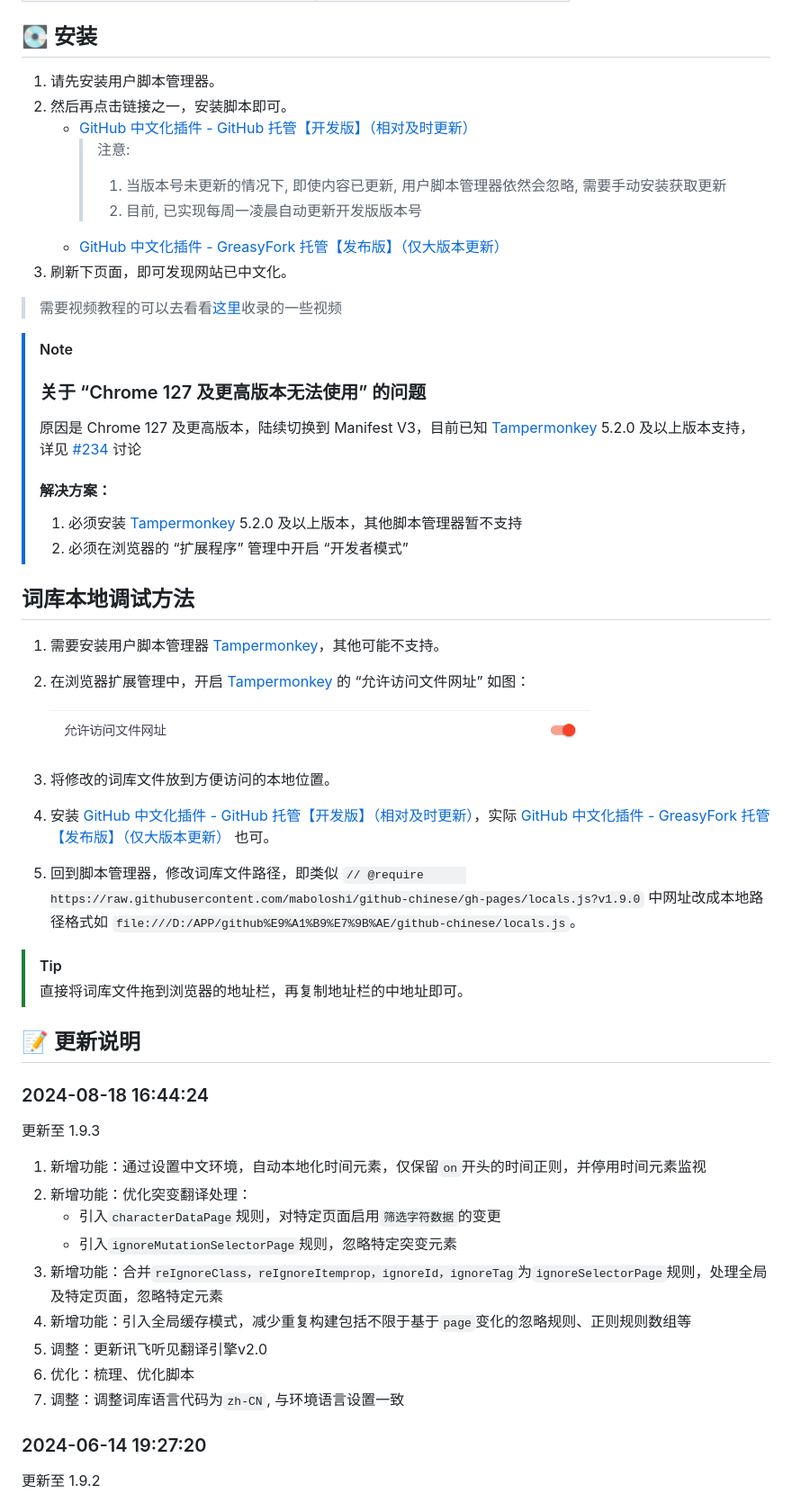
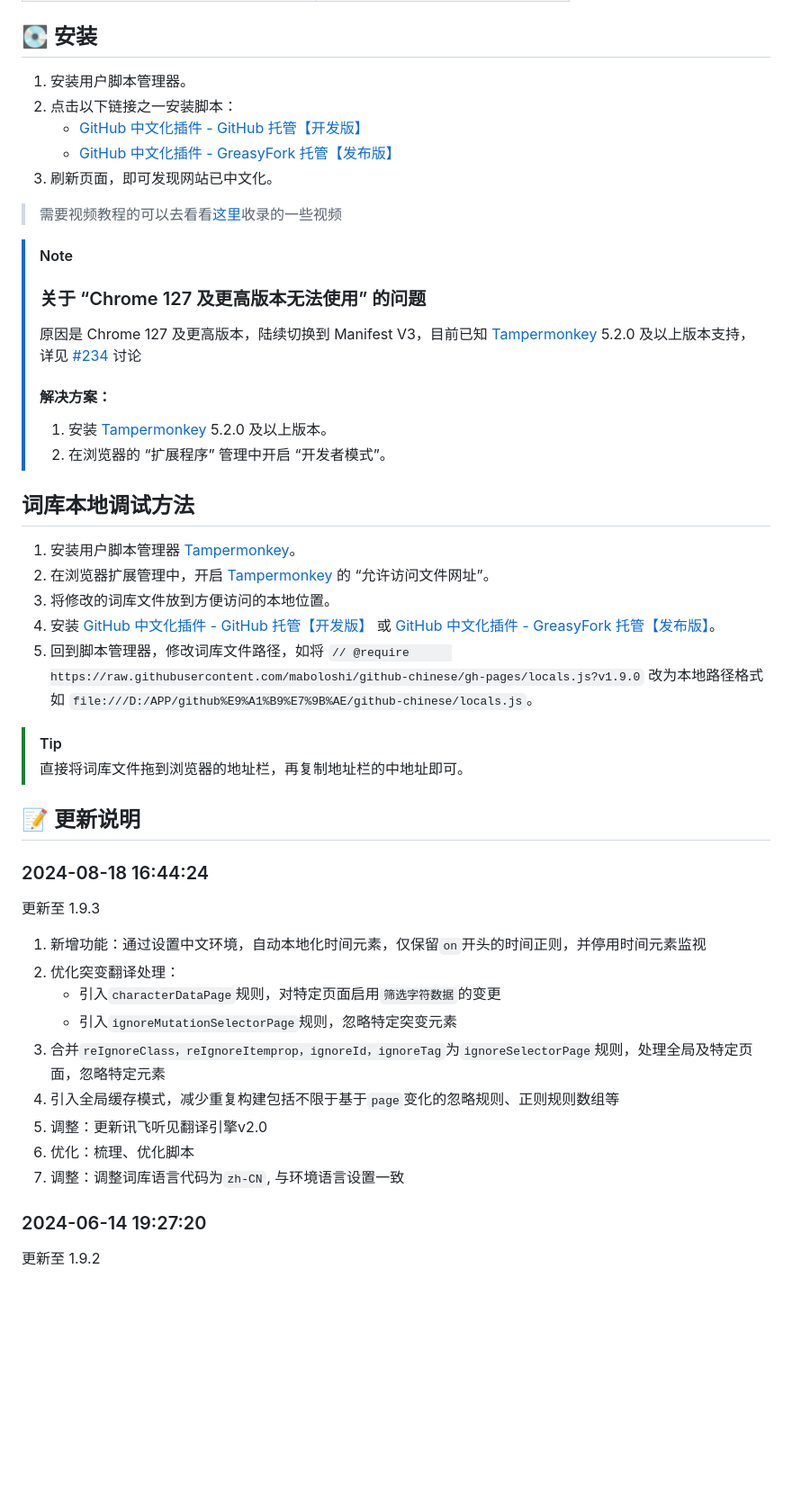
Before and after one commit to maboloshi/github-chinese, a Markdown page: README.md, the part around the change printed below. Shown: that part at 90% size. Drawn GitHub-style; blank space fills up the shorter version.

```diff
--- a/README.md
+++ b/README.md
@@ -42,40 +42,32 @@ Firefox 或 基于 Gecko 内核的浏览器   | [Tampermonkey][Tampermonkey] 或
 Via 浏览器（Android）                | 浏览器内自带
 
 ## 💽 安装
-1. 请先安装用户脚本管理器。
-1. 然后再点击链接之一，安装脚本即可。
-    - [GitHub 中文化插件 - GitHub 托管【开发版】（相对及时更新）][main.user.js]
-        > 注意:
-        > 1. 当版本号未更新的情况下, 即使内容已更新, 用户脚本管理器依然会忽略, 需要手动安装获取更新
-        > 2. 目前, 已实现每周一凌晨自动更新开发版版本号
-    - [GitHub 中文化插件 - GreasyFork 托管【发布版】（仅大版本更新）][main(greasyfork).user.js]
-1. 刷新下页面，即可发现网站已中文化。
+
+1. 安装用户脚本管理器。
+2. 点击以下链接之一安装脚本：
+    - [GitHub 中文化插件 - GitHub 托管【开发版】][main.user.js]
+    - [GitHub 中文化插件 - GreasyFork 托管【发布版】][main(greasyfork).user.js]
+3. 刷新页面，即可发现网站已中文化。
+
 > 需要视频教程的可以去看看[这里](https://github.com/maboloshi/github-chinese/discussions/133)收录的一些视频
 
 > [!Note]
 > ### 关于 “Chrome 127 及更高版本无法使用” 的问题
 > 原因是 Chrome 127 及更高版本，陆续切换到 Manifest V3，目前已知 [Tampermonkey][Tampermonkey] 5.2.0 及以上版本支持，详见 [#234](https://github.com/maboloshi/github-chinese/issues/234) 讨论
 > #### 解决方案：
-> 1. 必须安装 [Tampermonkey][Tampermonkey] 5.2.0 及以上版本，其他脚本管理器暂不支持
-> 2. 必须在浏览器的 “扩展程序” 管理中开启 “开发者模式”
+> 1. 安装 [Tampermonkey][Tampermonkey] 5.2.0 及以上版本。
+> 2. 在浏览器的 “扩展程序” 管理中开启 “开发者模式”。
 
 ## 词库本地调试方法
-1. 需要安装用户脚本管理器 [Tampermonkey][Tampermonkey]，其他可能不支持。
-1. 在浏览器扩展管理中，开启 [Tampermonkey][Tampermonkey] 的 “允许访问文件网址” 如图：
 
-    <picture>
-      <source media="(prefers-color-scheme: light)" srcset="https://raw.githubusercontent.com/maboloshi/github-chinese/gh-pages/preview/允许访问文件网址-light.png"/>
-      <source media="(prefers-color-scheme: dark)" srcset="https://raw.githubusercontent.com/maboloshi/github-chinese/gh-pages/preview/允许访问文件网址-dark.png"/>
-      <img src="https://raw.githubusercontent.com/maboloshi/github-chinese/gh-pages/preview/允许访问文件网址-light.png" width="75%" />
-    </picture>
+1. 安装用户脚本管理器 [Tampermonkey][Tampermonkey]。
+2. 在浏览器扩展管理中，开启 [Tampermonkey][Tampermonkey] 的 “允许访问文件网址”。
+3. 将修改的词库文件放到方便访问的本地位置。
+4. 安装 [GitHub 中文化插件 - GitHub 托管【开发版】][main.user.js] 或 [GitHub 中文化插件 - GreasyFork 托管【发布版】][main(greasyfork).user.js]。
+5. 回到脚本管理器，修改词库文件路径，如将 `// @require      https://raw.githubusercontent.com/maboloshi/github-chinese/gh-pages/locals.js?v1.9.0` 改为本地路径格式如 `file:///D:/APP/github%E9%A1%B9%E7%9B%AE/github-chinese/locals.js`。
 
-1. 将修改的词库文件放到方便访问的本地位置。
-1. 安装 [GitHub 中文化插件 - GitHub 托管【开发版】（相对及时更新）][main.user.js]，实际 [GitHub 中文化插件 - GreasyFork 托管【发布版】（仅大版本更新）][main(greasyfork).user.js] 也可。
-1. 回到脚本管理器，修改词库文件路径，即类似 `// @require      https://raw.githubusercontent.com/maboloshi/github-chinese/gh-pages/locals.js?v1.9.0`
-   中网址改成本地路径格式如 `file:///D:/APP/github%E9%A1%B9%E7%9B%AE/github-chinese/locals.js`。
-
-  > [!TIP]
-  > 直接将词库文件拖到浏览器的地址栏，再复制地址栏的中地址即可。
+> [!TIP]
+> 直接将词库文件拖到浏览器的地址栏，再复制地址栏的中地址即可。
 
 ## 📝 更新说明
 
@@ -84,14 +76,14 @@ Via 浏览器（Android）                | 浏览器内自带
 更新至 1.9.3
 
 1. 新增功能：通过设置中文环境，自动本地化时间元素，仅保留`on`开头的时间正则，并停用时间元素监视
-1. 新增功能：优化突变翻译处理：
+2. 优化突变翻译处理：
    - 引入`characterDataPage`规则，对特定页面启用`筛选字符数据`的变更
    - 引入`ignoreMutationSelectorPage`规则，忽略特定突变元素
-1. 新增功能：合并`reIgnoreClass，reIgnoreItemprop，ignoreId，ignoreTag`为`ignoreSelectorPage`规则，处理全局及特定页面，忽略特定元素
-1. 新增功能：引入全局缓存模式，减少重复构建包括不限于基于`page`变化的忽略规则、正则规则数组等
-1. 调整：更新讯飞听见翻译引擎v2.0
-1. 优化：梳理、优化脚本
-1. 调整：调整词库语言代码为`zh-CN`, 与环境语言设置一致
+3. 合并`reIgnoreClass，reIgnoreItemprop，ignoreId，ignoreTag`为`ignoreSelectorPage`规则，处理全局及特定页面，忽略特定元素
+4. 引入全局缓存模式，减少重复构建包括不限于基于`page`变化的忽略规则、正则规则数组等
+5. 调整：更新讯飞听见翻译引擎v2.0
+6. 优化：梳理、优化脚本
+7. 调整：调整词库语言代码为`zh-CN`, 与环境语言设置一致
 
 ### 2024-06-14 19:27:20
 
```
Also changed, not shown: other parts of README.md (+36 -39 lines).
